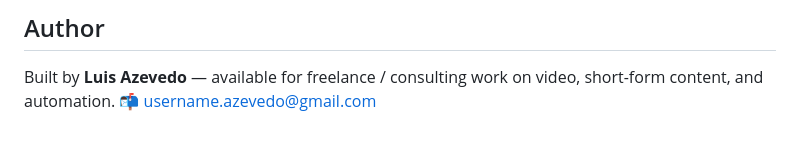
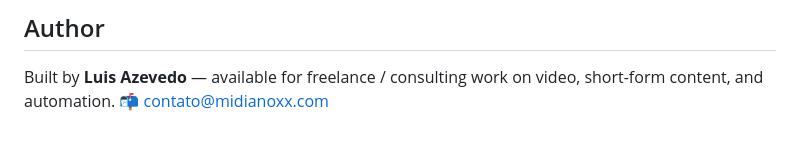
Before and after one commit to usernameazevedo/agenda-whatsapp-bot, a Markdown page: README.md, the part around the change. Rendered like a GitHub page.

Commit message:
docs: e-mail de contato agora é contato@midianoxx.com
Co-Authored-By: Claude Opus 5.5 <noreply@anthropic.com>

```diff
--- a/README.md
+++ b/README.md
@@ -181,4 +181,4 @@ MIT — use, modify, and share freely.
 ## Author
 
 Built by **Luis Azevedo** — available for freelance / consulting work on video, short-form content, and automation.
-📬 [username.azevedo@gmail.com](mailto:username.azevedo@gmail.com)
+📬 [contato@midianoxx.com](mailto:contato@midianoxx.com)
```
Also changed, not shown: README.pt-BR.md (+1 -1 lines).
